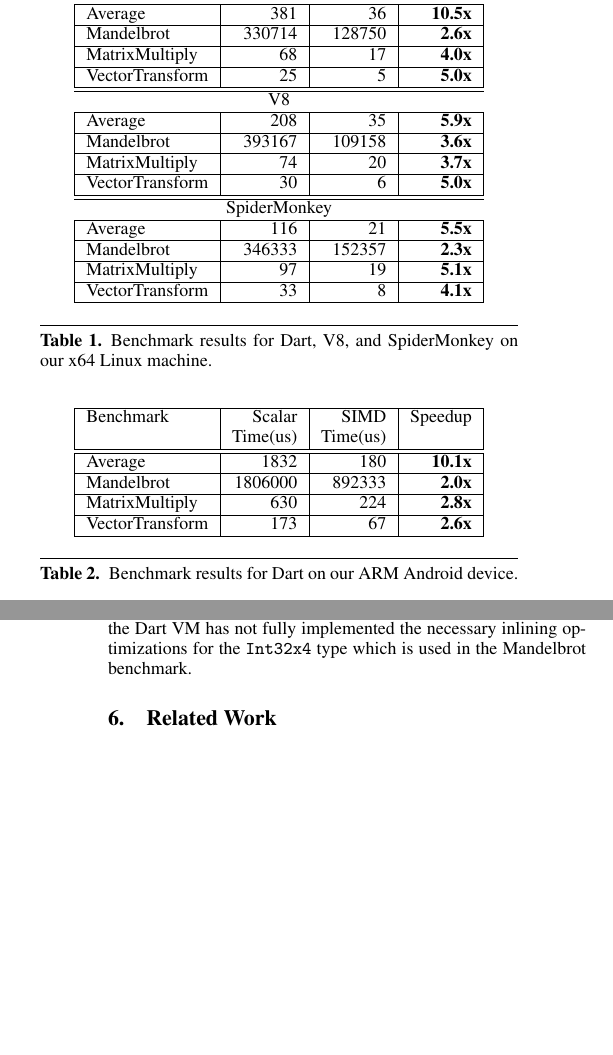
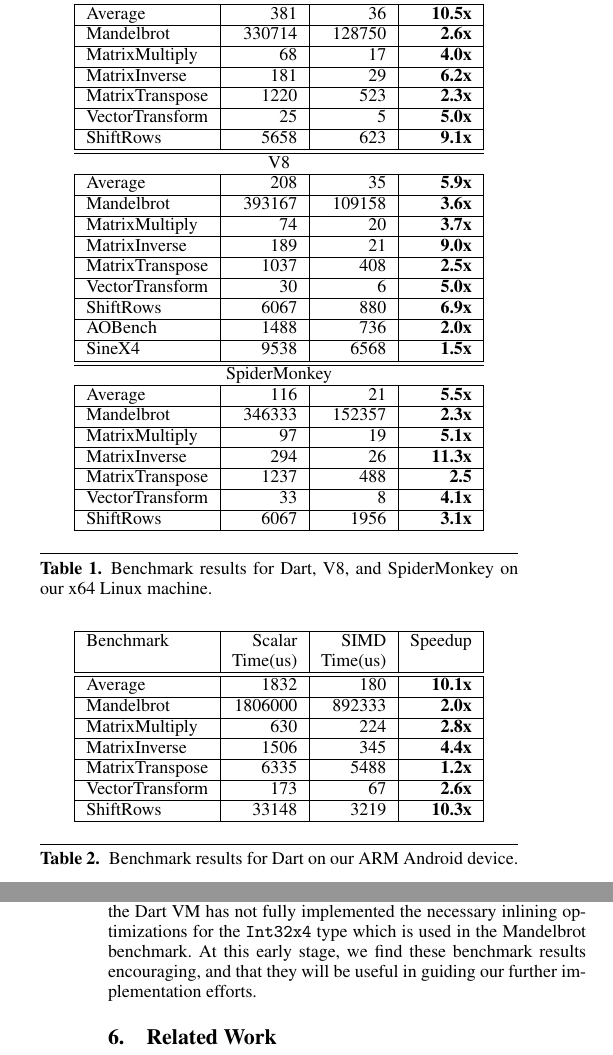
Before and after one commit to zanderso/wpmvp2014, a LaTeX paper (simdonweb.tex): two parts of the columns of pages 6 and 7 of 7, joined at a grey line, cut so that both start at the same text, the shorter picture padded with empty space. Compiled offline with pdfLaTeX; a missing font is replaced by an installed copy or a similar font.

Commit message:
Updated benchmark results

```diff
--- a/simdonweb.tex
+++ b/simdonweb.tex
@@ -827 +823,0 @@
-yet.
@@ -941,7 +930,13 @@
 \hline
  MatrixMultiply & 68 & 17 & \textbf{4.0x} \\
 \hline
+ MatrixInverse & 181 & 29 & \textbf{6.2x} \\
+\hline
+ MatrixTranspose & 1220 & 523 & \textbf{2.3x} \\
+\hline
  VectorTransform & 25 & 5 & \textbf{5.0x} \\
+\hline
+ ShiftRows & 5658 & 623 & \textbf{9.1x} \\
 \hline
 \hline
 \multicolumn{4}{c}{V8} \\
@@ -952,7 +947,17 @@
  \hline
  MatrixMultiply & 74 & 20 & \textbf{3.7x} \\
  \hline
+ MatrixInverse & 189 & 21 & \textbf{9.0x} \\
+ \hline
+ MatrixTranspose & 1037 & 408 & \textbf{2.5x} \\
+ \hline
  VectorTransform & 30 & 6 & \textbf{5.0x} \\
+ \hline
+ ShiftRows & 6067 & 880 & \textbf{6.9x} \\
+ \hline
+ AOBench & 1488 & 736 & \textbf{2.0x} \\
+ \hline
+ SineX4 & 9538 & 6568 & \textbf{1.5x} \\
  \hline
 \hline
 \multicolumn{4}{c}{SpiderMonkey} \\
@@ -963,7 +968,13 @@
  \hline
  MatrixMultiply & 97 & 19 & \textbf{5.1x} \\
  \hline
+ MatrixInverse & 294 & 26 & \textbf{11.3x} \\
+ \hline
+ MatrixTranspose & 1237 & 488 & \textbf{2.5} \\
+ \hline
  VectorTransform & 33 & 8 & \textbf{4.1x} \\
+ \hline
+ ShiftRows & 6067 & 1956 & \textbf{3.1x} \\
  \hline
 \end{tabular}
 \end{center}
@@ -987,7 +998,13 @@
 \hline
 MatrixMultiply & 630 & 224 & \textbf{2.8x} \\
 \hline
+MatrixInverse & 1506 & 345 & \textbf{4.4x} \\
+\hline
+MatrixTranspose & 6335 & 5488 & \textbf{1.2x} \\
+\hline
 VectorTransform & 173 & 67 & \textbf{2.6x} \\
+\hline
+ShiftRows & 33148 & 3219 & \textbf{10.3x} \\
 \hline
 \end{tabular}
 \end{center}
@@ -1036,6 +1054,9 @@
 The reason for the discrepancy is that the Dart VM has not fully implemented the
 necessary inlining optimizations for the \ttt{Int32x4} type which is used in the
 Mandelbrot benchmark.
+%
+At this early stage, we find these benchmark results encouraging, and that they
+will be useful in guiding our further implementation efforts.
 
 
 \section{Related Work}
```
Also changed, not shown: simdonweb.pdf, simdonweb.tex (61 more changed lines).
